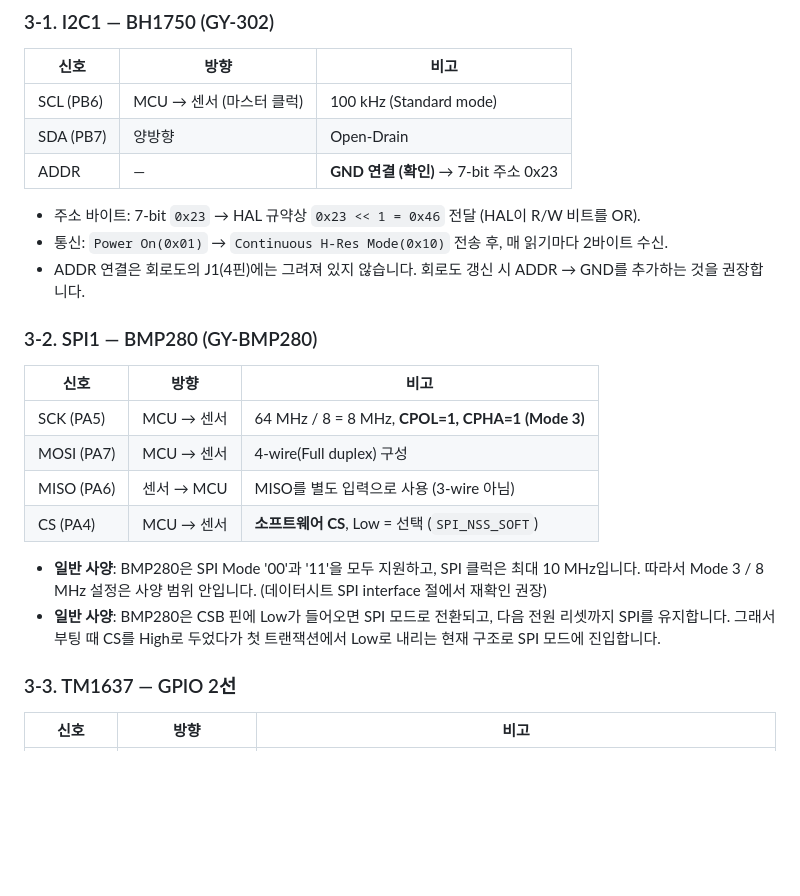
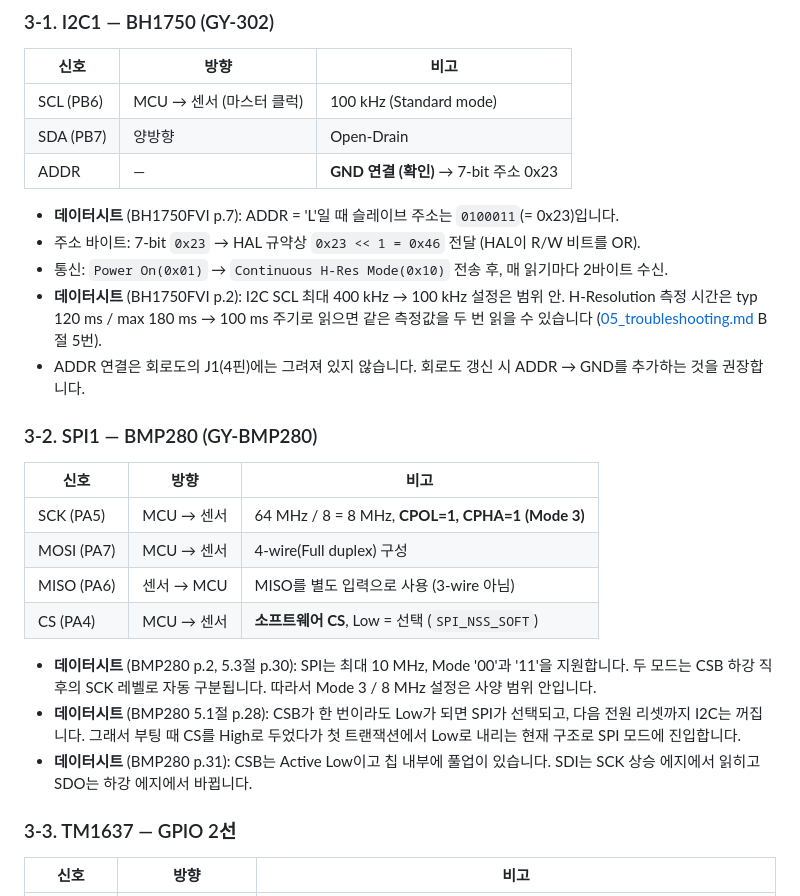
Before and after one commit to wwsw12/103RB_TM1637_BH1750_BMP280_SPI, a Markdown page: docs/02_hardware.md, the part around one of its changes. Rendered like a GitHub page; blank space fills up the shorter version.

```diff
--- a/docs/02_hardware.md
+++ b/docs/02_hardware.md
@@ -48,8 +60,10 @@
 | SDA (PB7) | 양방향 | Open-Drain |
 | ADDR | — | **GND 연결 (확인)** → 7-bit 주소 0x23 |
 
+- **데이터시트** (BH1750FVI p.7): ADDR = 'L'일 때 슬레이브 주소는 `0100011`(= 0x23)입니다.
 - 주소 바이트: 7-bit `0x23` → HAL 규약상 `0x23 << 1 = 0x46` 전달 (HAL이 R/W 비트를 OR).
 - 통신: `Power On(0x01)` → `Continuous H-Res Mode(0x10)` 전송 후, 매 읽기마다 2바이트 수신.
+- **데이터시트** (BH1750FVI p.2): I2C SCL 최대 400 kHz → 100 kHz 설정은 범위 안. H-Resolution 측정 시간은 typ 120 ms / max 180 ms → 100 ms 주기로 읽으면 같은 측정값을 두 번 읽을 수 있습니다 ([05_troubleshooting.md](05_troubleshooting.md) B절 5번).
 - ADDR 연결은 회로도의 J1(4핀)에는 그려져 있지 않습니다. 회로도 갱신 시 ADDR → GND를 추가하는 것을 권장합니다.
 
 ### 3-2. SPI1 — BMP280 (GY-BMP280)
@@ -61,8 +75,9 @@
 | MISO (PA6) | 센서 → MCU | MISO를 별도 입력으로 사용 (3-wire 아님) |
 | CS (PA4) | MCU → 센서 | **소프트웨어 CS**, Low = 선택 (`SPI_NSS_SOFT`) |
 
-- **일반 사양**: BMP280은 SPI Mode '00'과 '11'을 모두 지원하고, SPI 클럭은 최대 10 MHz입니다. 따라서 Mode 3 / 8 MHz 설정은 사양 범위 안입니다. (데이터시트 SPI interface 절에서 재확인 권장)
-- **일반 사양**: BMP280은 CSB 핀에 Low가 들어오면 SPI 모드로 전환되고, 다음 전원 리셋까지 SPI를 유지합니다. 그래서 부팅 때 CS를 High로 두었다가 첫 트랜잭션에서 Low로 내리는 현재 구조로 SPI 모드에 진입합니다.
+- **데이터시트** (BMP280 p.2, 5.3절 p.30): SPI는 최대 10 MHz, Mode '00'과 '11'을 지원합니다. 두 모드는 CSB 하강 직후의 SCK 레벨로 자동 구분됩니다. 따라서 Mode 3 / 8 MHz 설정은 사양 범위 안입니다.
+- **데이터시트** (BMP280 5.1절 p.28): CSB가 한 번이라도 Low가 되면 SPI가 선택되고, 다음 전원 리셋까지 I2C는 꺼집니다. 그래서 부팅 때 CS를 High로 두었다가 첫 트랜잭션에서 Low로 내리는 현재 구조로 SPI 모드에 진입합니다.
+- **데이터시트** (BMP280 p.31): CSB는 Active Low이고 칩 내부에 풀업이 있습니다. SDI는 SCK 상승 에지에서 읽히고 SDO는 하강 에지에서 바뀝니다.
 
 ### 3-3. TM1637 — GPIO 2선
 
```
Also changed, not shown: other parts of docs/02_hardware.md (+32 -12 lines), docs/images/module_gy302_bh1750.jpg (added), docs/images/module_gy_bmp280.jpg (added), docs/images/module_tm1637.jpg (added), docs/images/wiring_overview.jpg (added).
